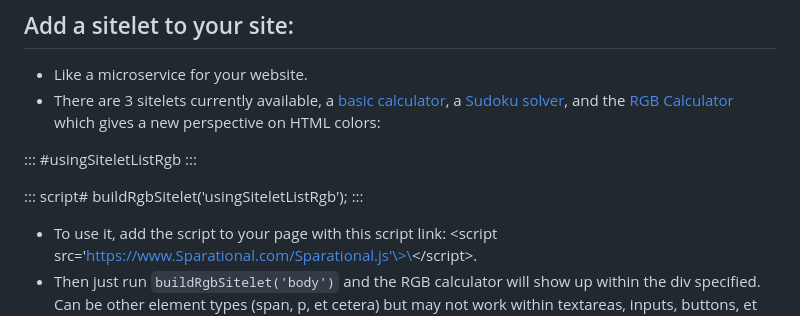
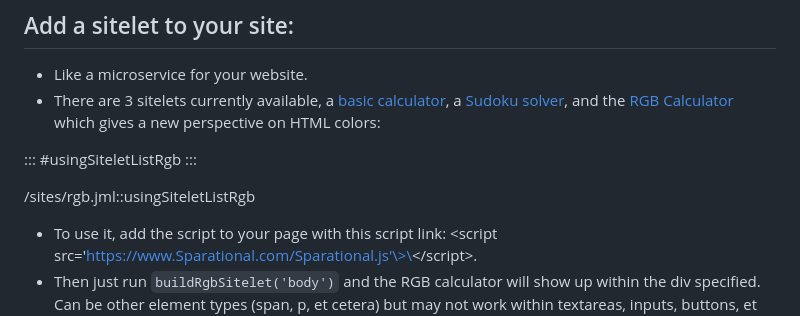
Before and after one commit to Gilgamech/SPArational, a Markdown page: www/index.md, the part around the change. Rendered like a GitHub page.

Commit message:
Make testing changes live.

```diff
--- a/www/index.md
+++ b/www/index.md
@@ -11,10 +11,7 @@
 ::: #usingSiteletListRgb
 :::
 
-::: script#
-buildRgbSitelet('usingSiteletListRgb');
-:::
-
+/sites/rgb.jml::usingSiteletListRgb
 
 - To use it, add the script to your page with this script link:  \<script src='https://www.Sparational.com/Sparational.js'\>\</script\>.
 - Then just run `buildRgbSitelet('body')` and the RGB calculator will show up within the div specified. Can be other element types (span, p, et cetera) but may not work within textareas, inputs, buttons, et cetera.
```
